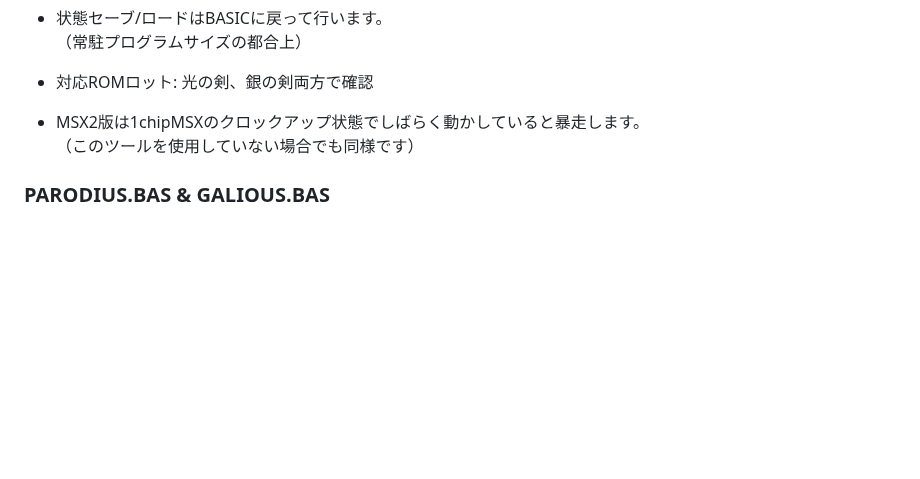
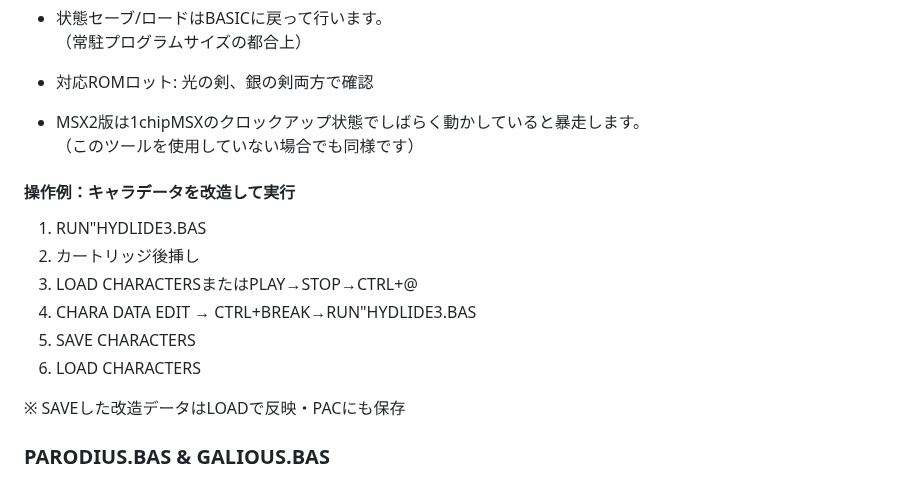
Before and after one commit to uniskie/MSX_GAME_TOOL, a Markdown page: HYDLIDE3_GALIOUS_PARODIUS/README.md, the part around the change. GitHub-like rendering; blank space fills up the shorter version.

```diff
--- a/HYDLIDE3_GALIOUS_PARODIUS/README.md
+++ b/HYDLIDE3_GALIOUS_PARODIUS/README.md
@@ -107,6 +107,16 @@ PAUSEがある機種はを押した状態で挿すと比較的安全ですが、
 - MSX2版は1chipMSXのクロックアップ状態でしばらく動かしていると暴走します。
     （このツールを使用していない場合でも同様です）
 
+#### 操作例：キャラデータを改造して実行
+1. RUN"HYDLIDE3.BAS
+2. カートリッジ後挿し
+3. LOAD CHARACTERSまたはPLAY→STOP→CTRL+@
+4. CHARA DATA EDIT → CTRL+BREAK→RUN"HYDLIDE3.BAS
+5. SAVE CHARACTERS
+6. LOAD CHARACTERS
+
+※ SAVEした改造データはLOADで反映・PACにも保存
+
 ### PARODIUS.BAS & GALIOUS.BAS
 
 ここでは概要のみ。
```
